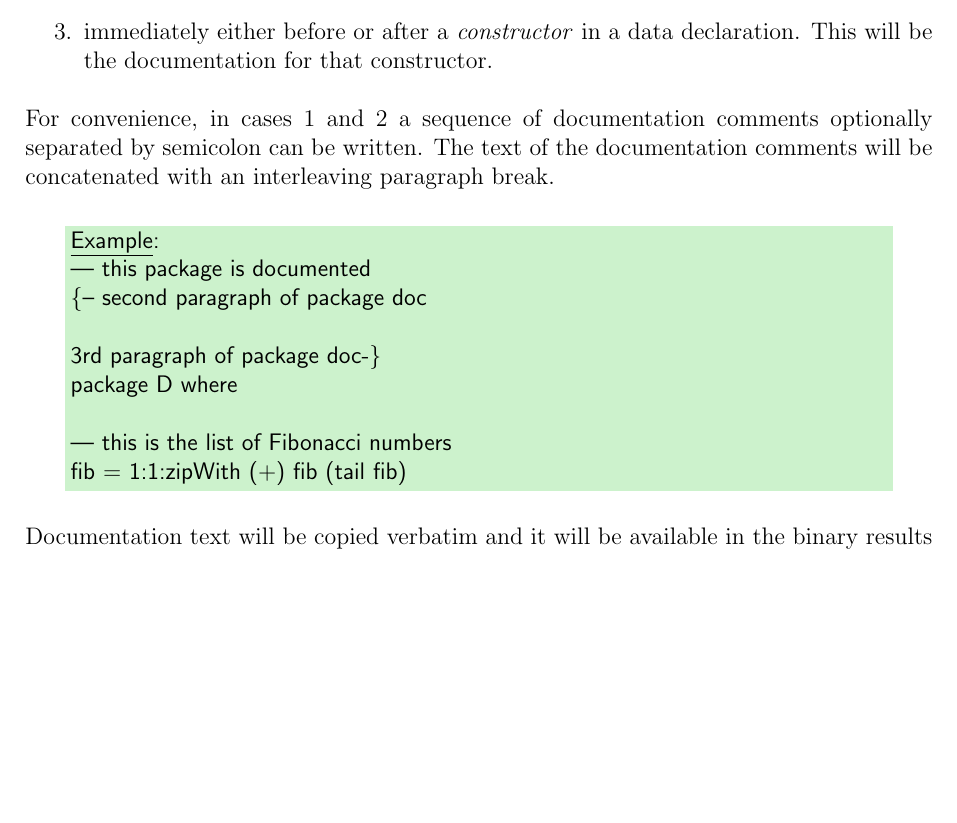
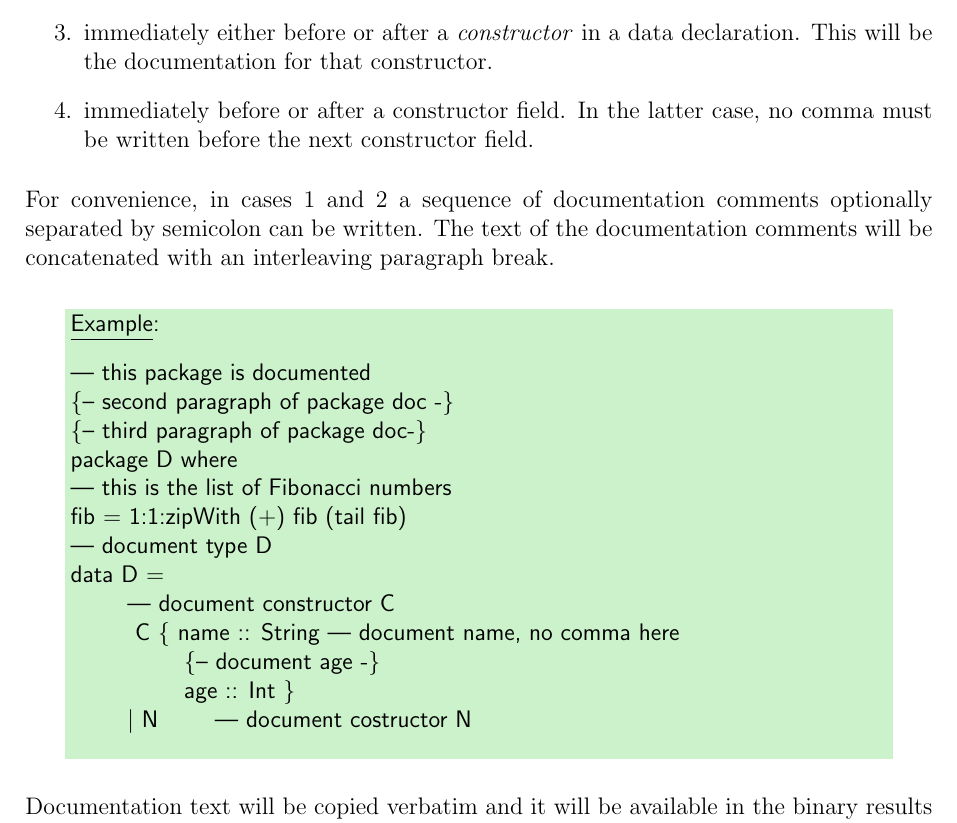
Before and after one commit to Frege/frege, a LaTeX thesis (doc/Language.tex, which reads doc/chapterlex.tex): part of page 15 of 96, cut so that both start at the same text, the shorter picture padded with empty space. Compiled offline with pdfLaTeX.

Commit message:
Symbol table links do not have documentation. Construcror fields can have documentation.
git-svn-id: http://frege.googlecode.com/svn@228 53b5f811-8420-8aa4-35af-336720f271cf

```diff
--- a/doc/chapterlex.tex
+++ b/doc/chapterlex.tex
@@ -145,20 +145,29 @@ A documentation text may appear:
 \item in place of a \hyperref[declarations]{top level declaration} or a declaration in the \term{where} clause of a data, class or instance declaration. It can also appear immediately before such a declaration.
 This will be the documentation for the subsequent declared item.
 \item immediately either before or after a \nont{constructor} in a \hyperref[algdcl]{data declaration}. This will be the documentation for that constructor.
+\item immediately before or after a constructor field. In the latter case, no comma must be written before the next constructor field.
 \end{enumerate}
 
 For convenience, in cases 1 and 2 a sequence of documentation comments optionally separated by semicolon can be written.
 The text of the documentation comments will be concatenated with an interleaving paragraph break.
 
-\example{\\
+\example{
+\begin{flushleft}
 --- this package is documented\\
-\{-- second paragraph of package doc\\
-\\
-\hspace{1cm}3rd paragraph of package doc-\}\\
+\{-- second paragraph of package doc -\}\\
+\{-- third paragraph of package doc-\}\\
 package D where\\
 \\
 --- this is the list of Fibonacci numbers\\
-fib = 1:1:zipWith (+) fib (tail fib)
+fib = 1:1:zipWith (+) fib (tail fib)\\
+--- document type D\\
+data D = \\
+\hspace{1cm}--- document constructor C\\
+\hspace{1cm} C \{ name :: String --- document name, no comma here\\
+\hspace{2cm}\{-- document age -\}\\
+\hspace{2cm}age :: Int \}\\
+\hspace{1cm}$|$ N\hspace{1cm}--- document costructor N
+\end{flushleft}
 }
 
 Documentation text will be copied verbatim and it will be available in the binary results of compilation (e.g. \java{} class files), so that documentation processing tools can access it to generate documentation in various formats.
```
Also changed, not shown: 10 other files.
